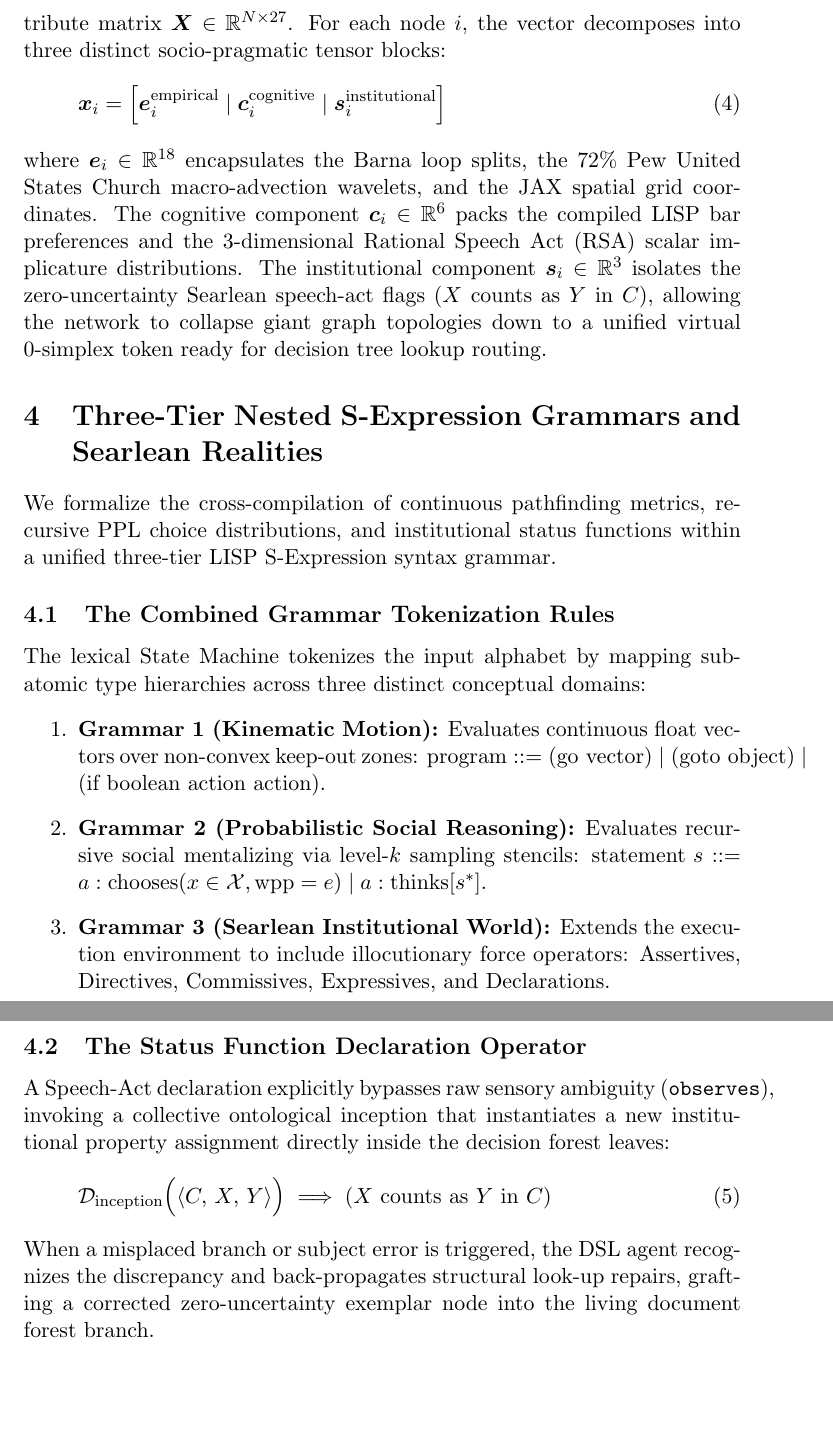
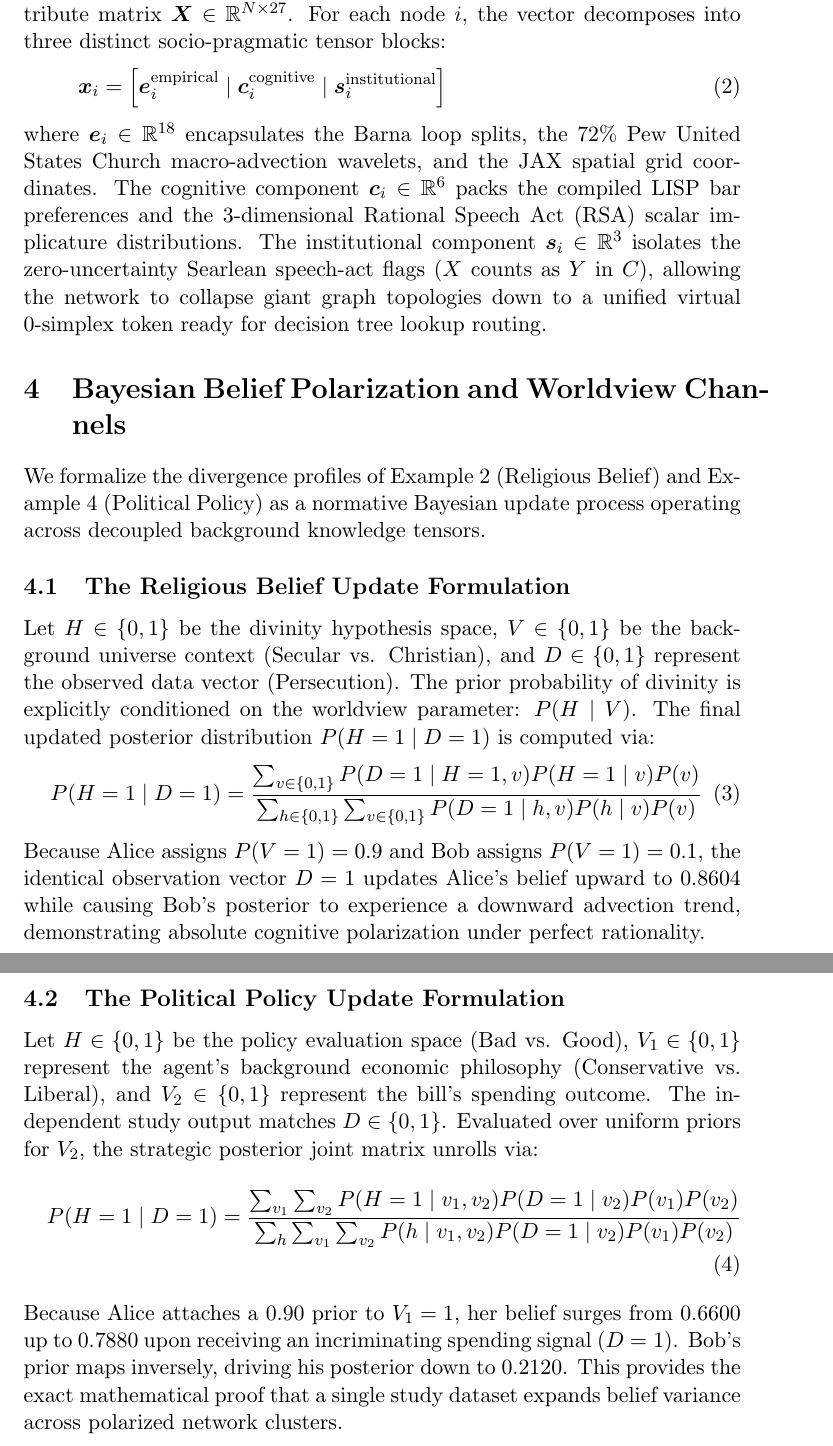
Before and after one commit to richardh1sherman-art/Neurosymbolic-Life-Goal-Cascade, a LaTeX document (systemspec.tex): two parts of pages 3 and 4 of 4 before the commit and two parts of pages 2 and 3 of 3 after it, joined at a grey line, cut so that both start at the same text, the shorter picture padded with empty space. Compiled offline with pdfLaTeX.

Commit message:
Feat: Complete structural compilation for Example 4 Political Polarization and lock down master system spec manifest math

```diff
--- a/systemspec.tex
+++ b/systemspec.tex
@@ -44,22 +27,21 @@ To inject continuous meaning and speech-act context into the message-passing con
 \end{equation}
 where $\bm{e}_i \in \mathbb{R}^{18}$ encapsulates the Barna loop splits, the 72\% Pew United States Church macro-advection wavelets, and the JAX spatial grid coordinates. The cognitive component $\bm{c}_i \in \mathbb{R}^6$ packs the compiled LISP bar preferences and the 3-dimensional Rational Speech Act (RSA) scalar implicature distributions. The institutional component $\bm{s}_i \in \mathbb{R}^3$ isolates the zero-uncertainty Searlean speech-act flags ($X$ counts as $Y$ in $C$), allowing the network to collapse giant graph topologies down to a unified virtual 0-simplex token ready for decision tree lookup routing.
 
-\section{Three-Tier Nested S-Expression Grammars and Searlean Realities}
-We formalize the cross-compilation of continuous pathfinding metrics, recursive PPL choice distributions, and institutional status functions within a unified three-tier LISP S-Expression syntax grammar.
+\section{Bayesian Belief Polarization and Worldview Channels}
+We formalize the divergence profiles of Example 2 (Religious Belief) and Example 4 (Political Policy) as a normative Bayesian update process operating across decoupled background knowledge tensors.
 
-\subsection{The Combined Grammar Tokenization Rules}
-The lexical State Machine tokenizes the input alphabet by mapping sub-atomic type hierarchies across three distinct conceptual domains:
-\begin{enumerate}
-    \item \textbf{Grammar 1 (Kinematic Motion):} Evaluates continuous float vectors over non-convex keep-out zones: $\text{program} ::= (\text{go } \text{vector}) \mid (\text{goto } \text{object}) \mid (\text{if } \text{boolean } \text{action } \text{action})$.
-    \item \textbf{Grammar 2 (Probabilistic Social Reasoning):} Evaluates recursive social mentalizing via level-$k$ sampling stencils: $\text{statement } s ::= a : \text{chooses}(x \in \mathcal{X}, \text{wpp}=e) \mid a : \text{thinks}[s^*]$.
-    \item \textbf{Grammar 3 (Searlean Institutional World):} Extends the execution environment to include illocutionary force operators: $\text{Assertives}$, $\text{Directives}$, $\text{Commissives}$, $\text{Expressives}$, and $\text{Declarations}$.
-\end{enumerate}
+\subsection{The Religious Belief Update Formulation}
+Let $H \in \{0, 1\}$ be the divinity hypothesis space, $V \in \{0, 1\}$ be the background universe context (Secular vs. Christian), and $D \in \{0, 1\}$ represent the observed data vector (Persecution). The prior probability of divinity is explicitly conditioned on the worldview parameter: $P(H \mid V)$. The final updated posterior distribution $P(H=1 \mid D=1)$ is computed via:
+\begin{equation}
+P(H=1 \mid D=1) = \frac{\sum_{v \in \{0,1\}} P(D=1 \mid H=1, v) P(H=1 \mid v) P(v)}{\sum_{h \in \{0,1\}} \sum_{v \in \{0,1\}} P(D=1 \mid h, v) P(h \mid v) P(v)}
+\end{equation}
+Because Alice assigns $P(V=1) = 0.9$ and Bob assigns $P(V=1) = 0.1$, the identical observation vector $D=1$ updates Alice's belief upward to $0.8604$ while causing Bob's posterior to experience a downward advection trend, demonstrating absolute cognitive polarization under perfect rationality.
 
-\subsection{The Status Function Declaration Operator}
-A Speech-Act declaration explicitly bypasses raw sensory ambiguity (\texttt{observes}), invoking a collective ontological inception that instantiates a new institutional property assignment directly inside the decision forest leaves:
+\subsection{The Political Policy Update Formulation}
+Let $H \in \{0, 1\}$ be the policy evaluation space (Bad vs. Good), $V_1 \in \{0, 1\}$ represent the agent's background economic philosophy (Conservative vs. Liberal), and $V_2 \in \{0, 1\}$ represent the bill's spending outcome. The independent study output matches $D \in \{0, 1\}$. Evaluated over uniform priors for $V_2$, the strategic posterior joint matrix unrolls via:
 \begin{equation}
-\mathcal{D}_{\text{inception}}\Big( \langle C, \, X, \, Y \rangle \Big) \implies \left( X \text{ counts as } Y \text{ in } C \right)
+P(H=1 \mid D=1) = \frac{\sum_{v_1} \sum_{v_2} P(H=1 \mid v_1, v_2) P(D=1 \mid v_2) P(v_1) P(v_2)}{\sum_{h} \sum_{v_1} \sum_{v_2} P(h \mid v_1, v_2) P(D=1 \mid v_2) P(v_1) P(v_2)}
 \end{equation}
-When a misplaced branch or subject error is triggered, the DSL agent recognizes the discrepancy and back-propagates structural look-up repairs, grafting a corrected zero-uncertainty exemplar node into the living document forest branch.
+Because Alice attaches a $0.90$ prior to $V_1=1$, her belief surges from $0.6600$ up to $0.7880$ upon receiving an incriminating spending signal ($D=1$). Bob's prior maps inversely, driving his posterior down to $0.2120$. This provides the exact mathematical proof that a single study dataset expands belief variance across polarized network clusters.
 
 \end{document}
```
Also changed, not shown: systemspec.pdf, systemspec.tex (19 more changed lines).
